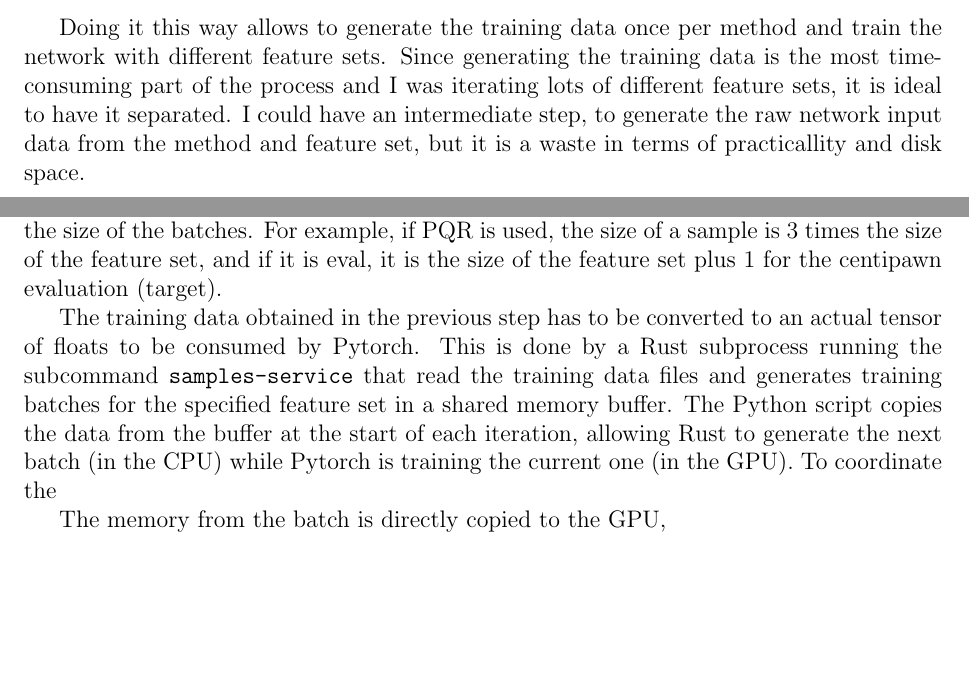
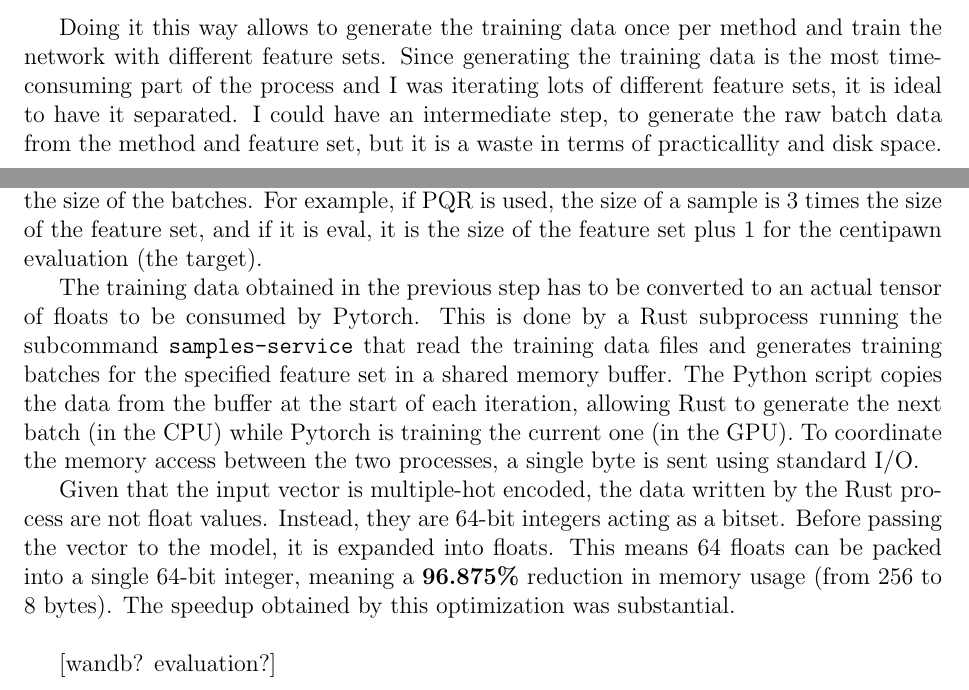
Before and after one commit to mlomb/cs-master-thesis-doc, a LaTeX thesis (thesis/main.tex, which reads thesis/5_training.tex): two parts of pages 11 and 12 of 16, joined at a grey line, cut so that both start at the same text, the shorter picture padded with empty space. Compiled offline with pdfLaTeX.

Commit message:
encoding of samples

```diff
--- a/thesis/5_training.tex
+++ b/thesis/5_training.tex
@@ -81,5 +81,5 @@ The training process is separated in two steps:
 \item Train the network using the generated training data and \textbf{a specific feature set}.
 \end{enumerate}
 
-Doing it this way allows to generate the training data once per method and train the network with different feature sets. Since generating the training data is the most time-consuming part of the process and I was iterating lots of different feature sets, it is ideal to have it separated. I could have an intermediate step, to generate the raw network input data from the method and feature set, but it is a waste in terms of practicallity and disk space. \\
+Doing it this way allows to generate the training data once per method and train the network with different feature sets. Since generating the training data is the most time-consuming part of the process and I was iterating lots of different feature sets, it is ideal to have it separated. I could have an intermediate step, to generate the raw batch data from the method and feature set, but it is a waste in terms of practicallity and disk space. \\
 
@@ -92,12 +92,11 @@ As depicted in Figure \ref{fig:database_to_train_data}, the first step takes PGN
 \label{fig:database_to_train_data}
 \end{figure}
 
-% hay un mecanismo de sincronizacion usando standard input y output.
-% hablar del pasado de samples
 
-Once the first step is done, the training can begin. The training process is started by running a Python script (\texttt{scrips/train.py}) and it requires to define the model architecture (number of neurons and hidden layers), general training parameters (learning rate, batch size, epochs, checkpoints, etc) and the feature set to use, which in turn determines the size of the batches. For example, if PQR is used, the size of a sample is 3 times the size of the feature set, and if it is eval, it is the size of the feature set plus 1 for the centipawn evaluation (target).
+Once the first step is done, the training can begin. The training process is started by running a Python script (\texttt{scrips/train.py}) and it requires to define the model architecture (number of neurons and hidden layers), general training parameters (learning rate, batch size, epochs, checkpoints, etc) and the feature set to use, which in turn determines the size of the batches. For example, if PQR is used, the size of a sample is 3 times the size of the feature set, and if it is eval, it is the size of the feature set plus 1 for the centipawn evaluation (the target).
 
-The training data obtained in the previous step has to be converted to an actual tensor of floats to be consumed by Pytorch. This is done by a Rust subprocess running the subcommand \texttt{samples-service} that read the training data files and generates training batches for the specified feature set in a shared memory buffer. The Python script copies the data from the buffer at the start of each iteration, allowing Rust to generate the next batch (in the CPU) while Pytorch is training the current one (in the GPU). To coordinate the
+The training data obtained in the previous step has to be converted to an actual tensor of floats to be consumed by Pytorch. This is done by a Rust subprocess running the subcommand \texttt{samples-service} that read the training data files and generates training batches for the specified feature set in a shared memory buffer. The Python script copies the data from the buffer at the start of each iteration, allowing Rust to generate the next batch (in the CPU) while Pytorch is training the current one (in the GPU). To coordinate the memory access between the two processes, a single byte is sent using standard I/O.
 
+Given that the input vector is multiple-hot encoded, the data written by the Rust process are not float values. Instead, they are 64-bit integers acting as a bitset. Before passing the vector to the model, it is expanded into floats. This means 64 floats can be packed into a single 64-bit integer, meaning a \textbf{96.875\%} reduction in memory usage (from 256 to 8 bytes). The speedup obtained by this optimization was substantial. \\
 
-The memory from the batch is directly copied to the GPU,
+[wandb? evaluation?]
```
Also changed, not shown: thesis/5_training.tex (2 more changed lines).
